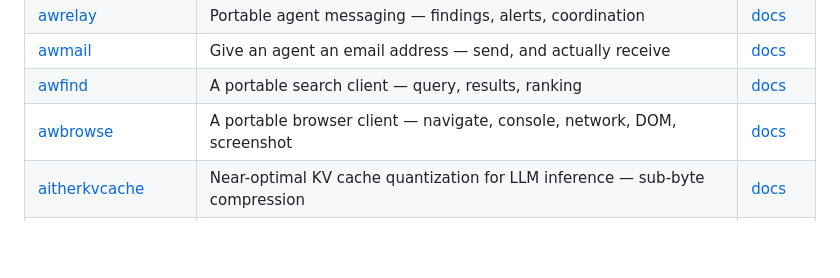
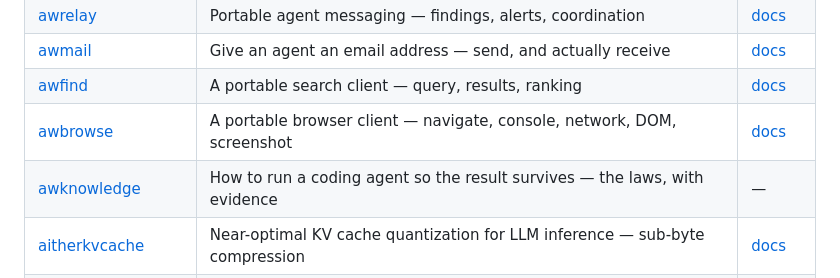
Before and after one commit to Aitherium/awrun, a Markdown page: README.md, the part around the change. GitHub-like rendering; blank space fills up the shorter version.

Commit message:
chore(ecosystem): regenerate from the registry

```diff
--- a/README.md
+++ b/README.md
@@ -132,6 +132,7 @@ Every repository here is public. Each publishes an `aither-manifest.json` beside
 | [awmail](https://github.com/Aitherium/awmail) | Give an agent an email address — send, and actually receive | [docs](https://aitherium.github.io/awmail/) |
 | [awfind](https://github.com/Aitherium/awfind) | A portable search client — query, results, ranking | [docs](https://aitherium.github.io/awfind/) |
 | [awbrowse](https://github.com/Aitherium/awbrowse) | A portable browser client — navigate, console, network, DOM, screenshot | [docs](https://aitherium.github.io/awbrowse/) |
+| [awknowledge](https://github.com/Aitherium/awknowledge) | How to run a coding agent so the result survives — the laws, with evidence | — |
 | [aitherkvcache](https://github.com/Aitherium/aitherkvcache) | Near-optimal KV cache quantization for LLM inference — sub-byte compression | [docs](https://aitherium.github.io/aitherkvcache/) |
 | [AitherZero](https://github.com/Aitherium/AitherZero) | PowerShell 7+ automation framework — numbered, self-describing scripts | [docs](https://aitherium.github.io/AitherZero/) |
 | [AitherConnect](https://github.com/Aitherium/AitherConnect) | Browser extension — federated AI search, page context, and the Living OS overlay | [docs](https://aitherium.github.io/AitherConnect/) |
```
